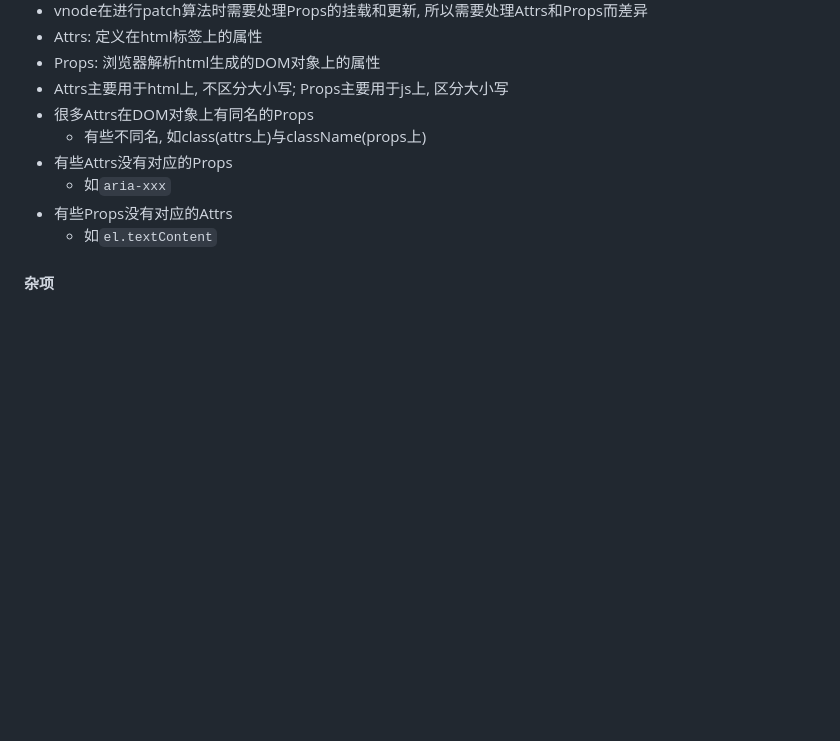
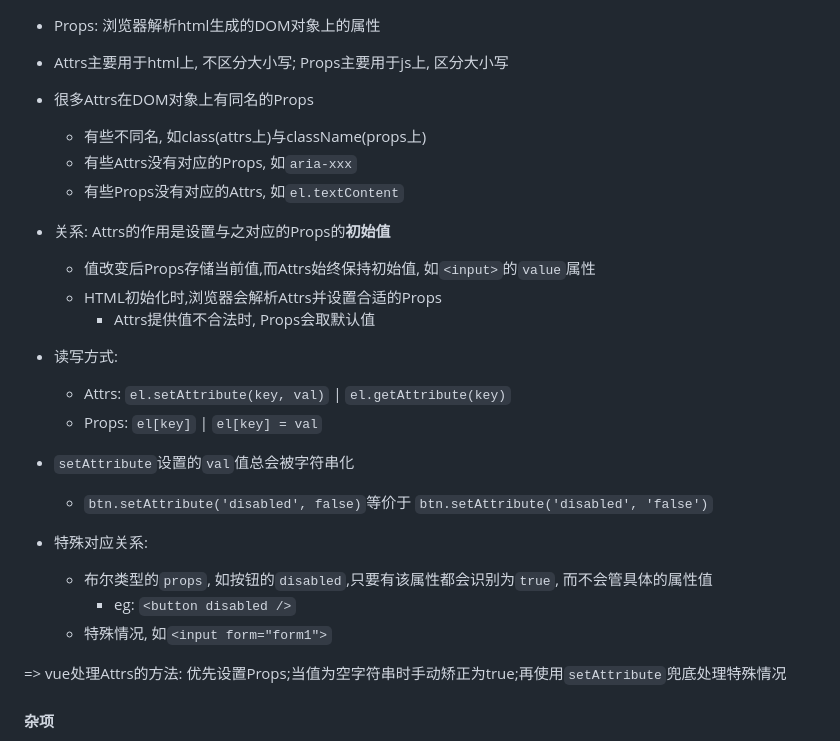
Before and after one commit to zx69/my-vue, a Markdown page: README.md, the part around the change. GitHub-like rendering; blank space fills up the shorter version.

Commit message:
📝 add readme

```diff
--- a/README.md
+++ b/README.md
@@ -69,11 +69,24 @@ const vue = (function(exports){
 - Attrs主要用于html上, 不区分大小写; Props主要用于js上, 区分大小写
 - 很多Attrs在DOM对象上有同名的Props
   - 有些不同名, 如class(attrs上)与className(props上)
-- 有些Attrs没有对应的Props
-  - 如`aria-xxx`
-- 有些Props没有对应的Attrs
-  - 如`el.textContent`
+  - 有些Attrs没有对应的Props, 如`aria-xxx`
+  - 有些Props没有对应的Attrs, 如`el.textContent`
+- 关系: Attrs的作用是设置与之对应的Props的**初始值**
+  - 值改变后Props存储当前值,而Attrs始终保持初始值, 如`<input>`的`value`属性
+  - HTML初始化时,浏览器会解析Attrs并设置合适的Props
+    - Attrs提供值不合法时, Props会取默认值
+- 读写方式:
+  - Attrs: `el.setAttribute(key, val)` | `el.getAttribute(key)`
+  - Props: `el[key]` | `el[key] = val`
 
+- `setAttribute`设置的`val`值总会被字符串化
+  - `btn.setAttribute('disabled', false)`等价于 `btn.setAttribute('disabled', 'false')`
+- 特殊对应关系:
+  - 布尔类型的`props`, 如按钮的`disabled`,只要有该属性都会识别为`true`, 而不会管具体的属性值
+    - eg: `<button disabled />`
+  - 特殊情况, 如`<input form="form1">`
+
+=> vue处理Attrs的方法: 优先设置Props;当值为空字符串时手动矫正为true;再使用`setAttribute`兜底处理特殊情况
 
 #### 杂项
 - vue3中设置不支持选项式API: 定义`__VUE_OPTION_API__ = false`.
```
